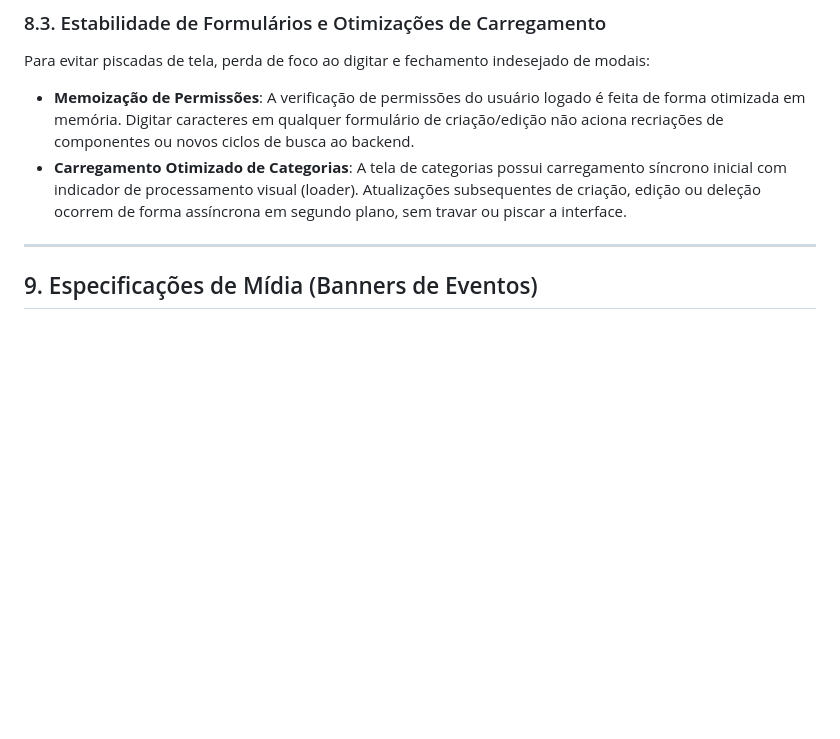
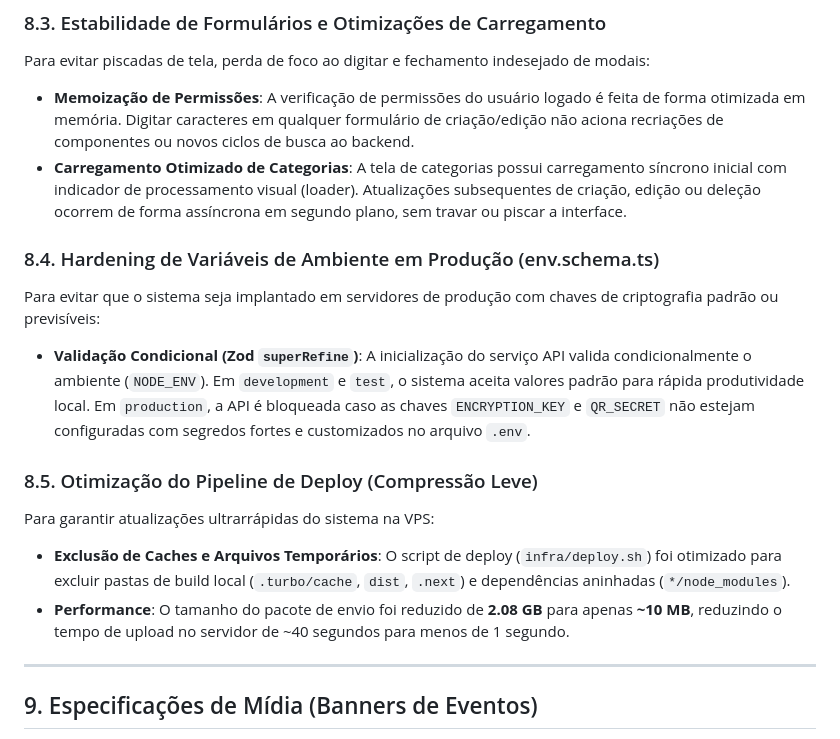
Before and after one commit to edusilvapereira2012-web/smel-eventos, a Markdown page: MANUAL_DO_SISTEMA.md, the part around the change. GitHub-like rendering; blank space fills up the shorter version.

Commit message:
docs: update MANUAL_DO_SISTEMA.md with env hardening and deploy optimization sections

```diff
--- a/MANUAL_DO_SISTEMA.md
+++ b/MANUAL_DO_SISTEMA.md
@@ -178,6 +178,15 @@ Para evitar piscadas de tela, perda de foco ao digitar e fechamento indesejado d
 * **Memoização de Permissões**: A verificação de permissões do usuário logado é feita de forma otimizada em memória. Digitar caracteres em qualquer formulário de criação/edição não aciona recriações de componentes ou novos ciclos de busca ao backend.
 * **Carregamento Otimizado de Categorias**: A tela de categorias possui carregamento síncrono inicial com indicador de processamento visual (loader). Atualizações subsequentes de criação, edição ou deleção ocorrem de forma assíncrona em segundo plano, sem travar ou piscar a interface.
 
+### 8.4. Hardening de Variáveis de Ambiente em Produção (env.schema.ts)
+Para evitar que o sistema seja implantado em servidores de produção com chaves de criptografia padrão ou previsíveis:
+* **Validação Condicional (Zod `superRefine`)**: A inicialização do serviço API valida condicionalmente o ambiente (`NODE_ENV`). Em `development` e `test`, o sistema aceita valores padrão para rápida produtividade local. Em `production`, a API é bloqueada caso as chaves `ENCRYPTION_KEY` e `QR_SECRET` não estejam configuradas com segredos fortes e customizados no arquivo `.env`.
+
+### 8.5. Otimização do Pipeline de Deploy (Compressão Leve)
+Para garantir atualizações ultrarrápidas do sistema na VPS:
+* **Exclusão de Caches e Arquivos Temporários**: O script de deploy (`infra/deploy.sh`) foi otimizado para excluir pastas de build local (`.turbo/cache`, `dist`, `.next`) e dependências aninhadas (`*/node_modules`).
+* **Performance**: O tamanho do pacote de envio foi reduzido de **2.08 GB** para apenas **~10 MB**, reduzindo o tempo de upload no servidor de ~40 segundos para menos de 1 segundo.
+
 ---
 
 ## 9. Especificações de Mídia (Banners de Eventos)
```
